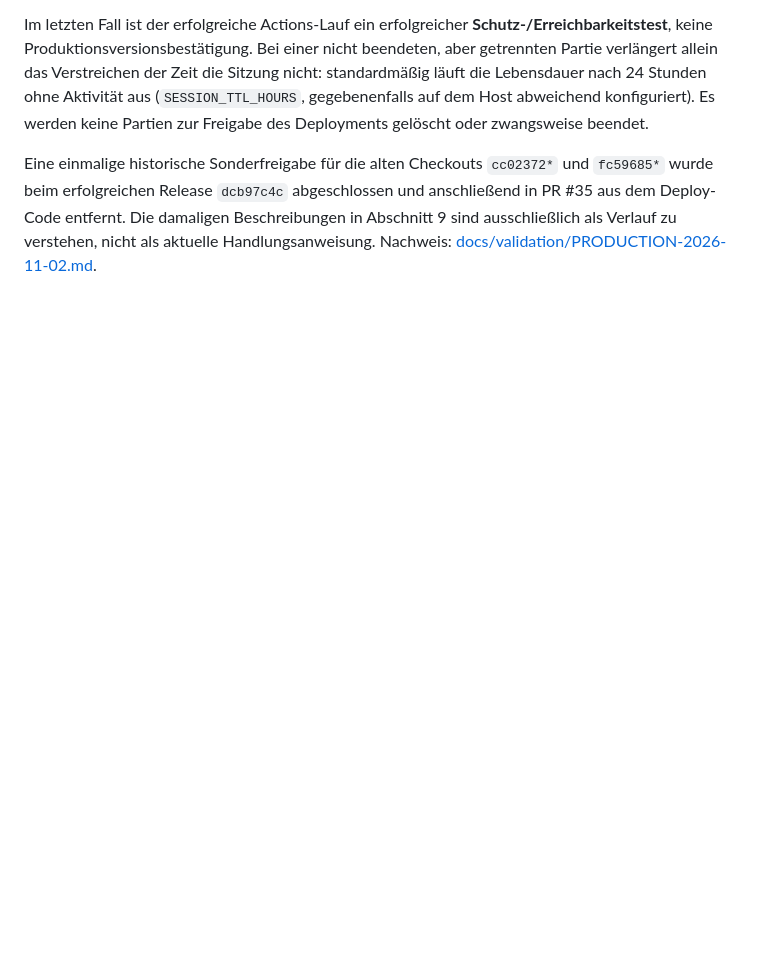
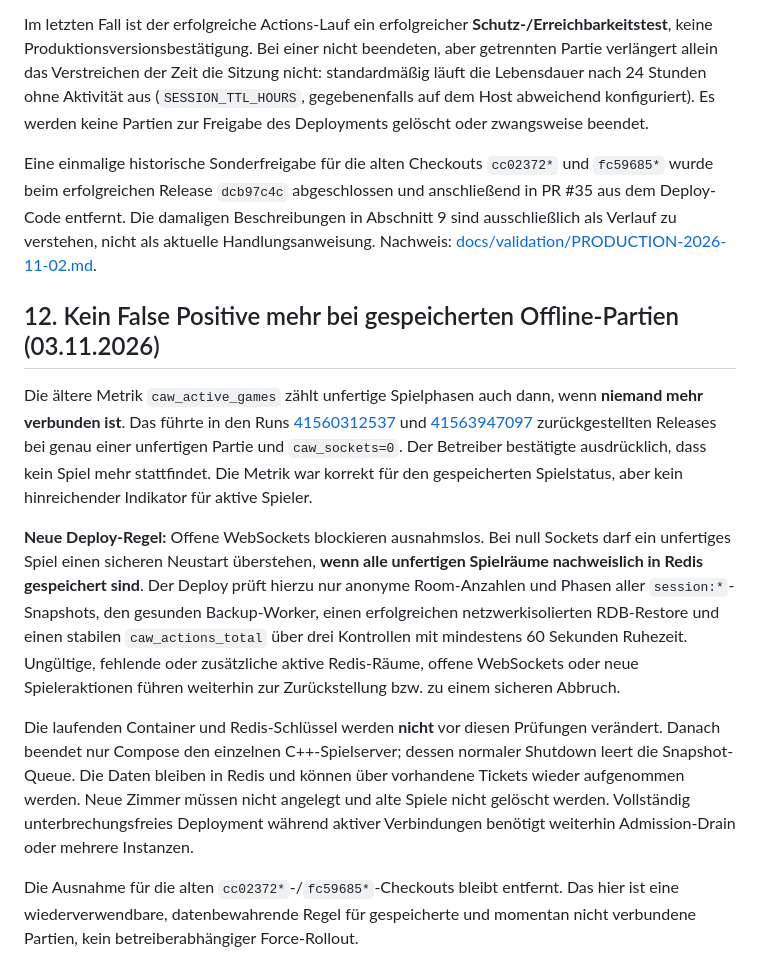
Before and after one commit to 0b-ivan/CAW, a Markdown page: docs/operations/HETZNER-CLOUDFLARE.md, the part around the change. GitHub-like rendering; blank space fills up the shorter version.

Commit message:
docs: clarify safe rollouts of persisted games without connected players

```diff
--- a/docs/operations/HETZNER-CLOUDFLARE.md
+++ b/docs/operations/HETZNER-CLOUDFLARE.md
@@ -550,3 +550,39 @@ Deploy-Code entfernt. Die damaligen Beschreibungen in Abschnitt 9 sind
 ausschließlich als Verlauf zu verstehen, nicht als aktuelle
 Handlungsanweisung. Nachweis:
 [docs/validation/PRODUCTION-2026-11-02.md](../validation/PRODUCTION-2026-11-02.md).
+
+## 12. Kein False Positive mehr bei gespeicherten Offline-Partien (03.11.2026)
+
+Die ältere Metrik `caw_active_games` zählt unfertige Spielphasen auch
+dann, wenn **niemand mehr verbunden ist**. Das führte in den Runs
+[41560312537](https://github.com/0b-ivan/CAW/actions/runs/41560312537)
+und [41563947097](https://github.com/0b-ivan/CAW/actions/runs/41563947097)
+zurückgestellten Releases bei genau einer unfertigen Partie und
+`caw_sockets=0`. Der Betreiber bestätigte ausdrücklich, dass kein
+Spiel mehr stattfindet. Die Metrik war korrekt für den gespeicherten
+Spielstatus, aber kein hinreichender Indikator für aktive Spieler.
+
+**Neue Deploy-Regel:** Offene WebSockets blockieren ausnahmslos. Bei
+null Sockets darf ein unfertiges Spiel einen sicheren Neustart
+überstehen, **wenn alle unfertigen Spielräume nachweislich in Redis
+gespeichert sind**. Der Deploy prüft hierzu nur anonyme Room-Anzahlen
+und Phasen aller `session:*`-Snapshots, den gesunden Backup-Worker,
+einen erfolgreichen netzwerkisolierten RDB-Restore und einen stabilen
+`caw_actions_total` über drei Kontrollen mit mindestens 60 Sekunden
+Ruhezeit. Ungültige, fehlende oder zusätzliche aktive Redis-Räume,
+offene WebSockets oder neue Spieleraktionen führen weiterhin zur
+Zurückstellung bzw. zu einem sicheren Abbruch.
+
+Die laufenden Container und Redis-Schlüssel werden **nicht** vor
+diesen Prüfungen verändert. Danach beendet nur Compose den einzelnen
+C++-Spielserver; dessen normaler Shutdown leert die Snapshot-Queue.
+Die Daten bleiben in Redis und können über vorhandene Tickets wieder
+aufgenommen werden. Neue Zimmer müssen nicht angelegt und alte Spiele
+nicht gelöscht werden. Vollständig unterbrechungsfreies Deployment
+während aktiver Verbindungen benötigt weiterhin Admission-Drain oder
+mehrere Instanzen.
+
+Die Ausnahme für die alten `cc02372*`-/`fc59685*`-Checkouts bleibt
+entfernt. Das hier ist eine wiederverwendbare, datenbewahrende Regel
+für gespeicherte und momentan nicht verbundene Partien, kein
+betreiberabhängiger Force-Rollout.
```
